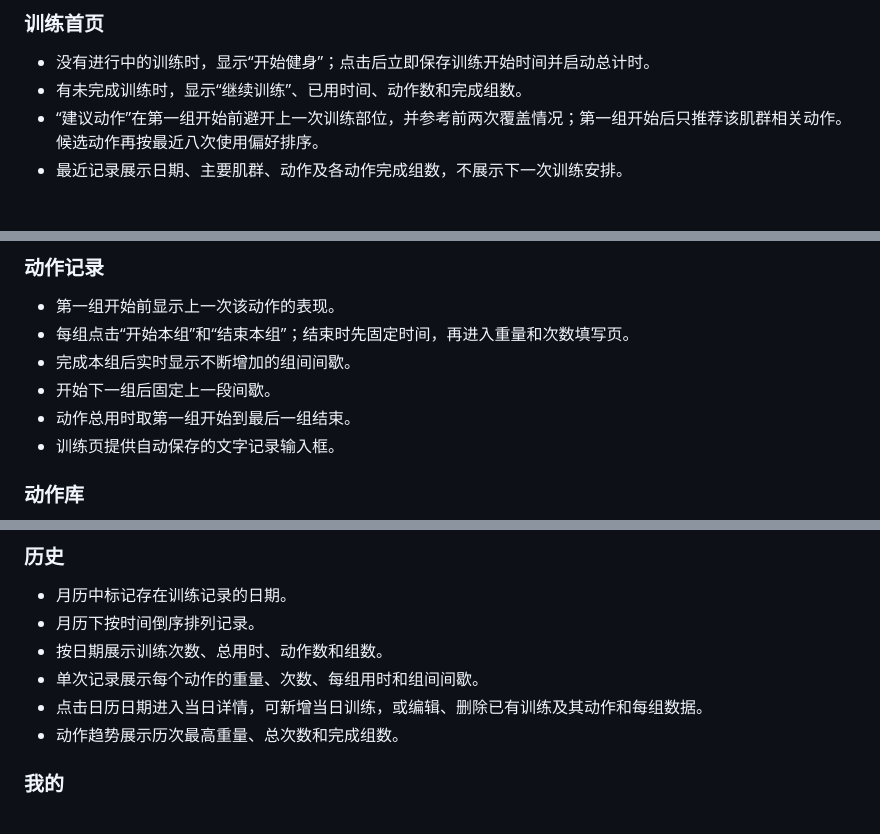
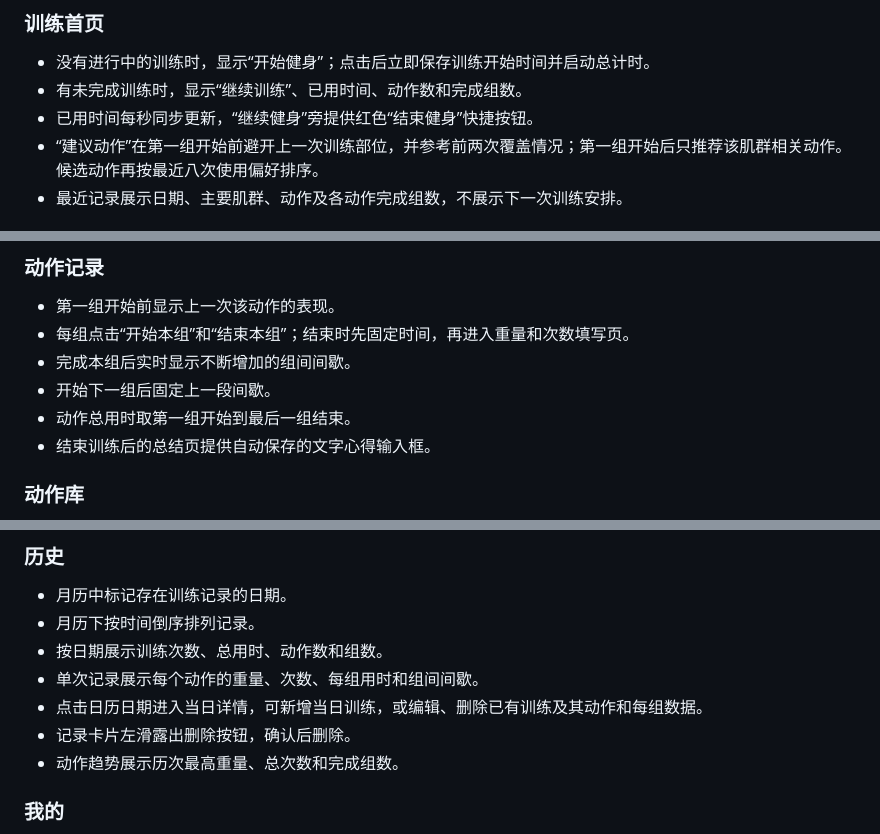
Before and after one commit to 123455478478/strength-journal, a Markdown page: SOFTWARE_DESIGN.md, 3 parts joined by grey strips. Rendered like a GitHub page.

```diff
--- a/SOFTWARE_DESIGN.md
+++ b/SOFTWARE_DESIGN.md
@@ -12,6 +12,7 @@
 
 - 没有进行中的训练时，显示“开始健身”；点击后立即保存训练开始时间并启动总计时。
 - 有未完成训练时，显示“继续训练”、已用时间、动作数和完成组数。
+- 已用时间每秒同步更新，“继续健身”旁提供红色“结束健身”快捷按钮。
 - “建议动作”在第一组开始前避开上一次训练部位，并参考前两次覆盖情况；第一组开始后只推荐该肌群相关动作。候选动作再按最近八次使用偏好排序。
 - 最近记录展示日期、主要肌群、动作及各动作完成组数，不展示下一次训练安排。
 
@@ -30,7 +31,7 @@
 - 完成本组后实时显示不断增加的组间间歇。
 - 开始下一组后固定上一段间歇。
 - 动作总用时取第一组开始到最后一组结束。
-- 训练页提供自动保存的文字记录输入框。
+- 结束训练后的总结页提供自动保存的文字心得输入框。
 
 ### 动作库
 
@@ -46,6 +47,7 @@
 - 按日期展示训练次数、总用时、动作数和组数。
 - 单次记录展示每个动作的重量、次数、每组用时和组间间歇。
 - 点击日历日期进入当日详情，可新增当日训练，或编辑、删除已有训练及其动作和每组数据。
+- 记录卡片左滑露出删除按钮，确认后删除。
 - 动作趋势展示历次最高重量、总次数和完成组数。
 
 ### 我的
```
Also changed, not shown: PRODUCT_DESIGN.md (+4 -3 lines), README.md (+6 -4 lines), prototype/preview-history.png, prototype/preview-profile.png, prototype/preview-set-entry.png, prototype/preview-suggestions.png, prototype/preview.png, 4 other files.
